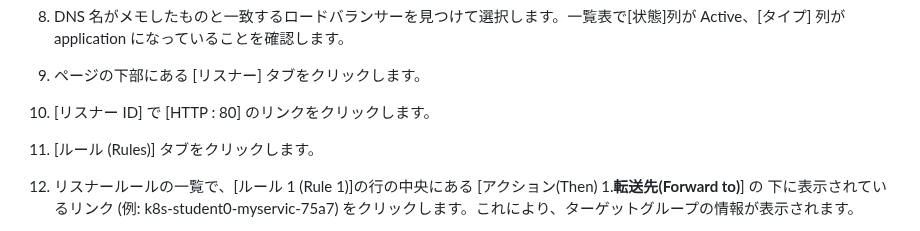
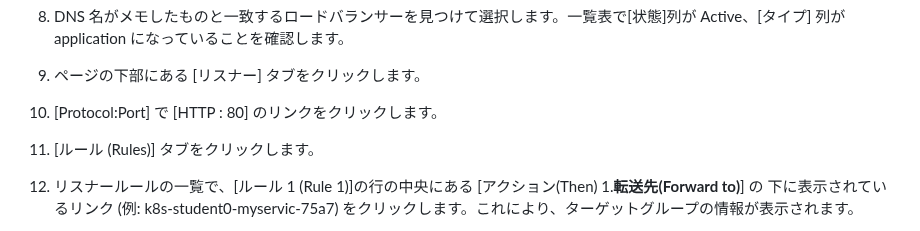
Before and after one commit to tetsuo-nobe/running_containers_on_amazon_eks, a Markdown page: mod7/README.md, the part around the change. Drawn GitHub-style.

Commit message:
Update README.md
fix ALB console label

```diff
--- a/mod7/README.md
+++ b/mod7/README.md
@@ -248,7 +248,7 @@
 1. AWS マネジメントコンソールで EC2 のページを開き、左側ナビゲーションメニューで **ロードバランシング** - **ロードバランサー** をクリックします。
 1. DNS 名がメモしたものと一致するロードバランサーを見つけて選択します。一覧表で[状態]列が Active、[タイプ] 列が application になっていることを確認します。
 1. ページの下部にある [リスナー] タブをクリックします。
-1. [リスナー ID] で [HTTP : 80] のリンクをクリックします。
+1. [Protocol:Port] で [HTTP : 80] のリンクをクリックします。
 1. [ルール (Rules)] タブをクリックします。
 1. リスナールールの一覧で、[ルール 1 (Rule 1)]の行の中央にある [アクション(Then) 1.**転送先(Forward to)**] の 下に表示されているリンク (例: k8s-student0-myservic-75a7) をクリックします。これにより、ターゲットグループの情報が表示されます。
 1. ページ下部にある [ターゲット (Targets)] タブをクリックします。[IP アドレス (IP Address)] に表示されている IPアドレスが、メモしておいた Pod の IPアドレスと同じであることを確認します。
```
